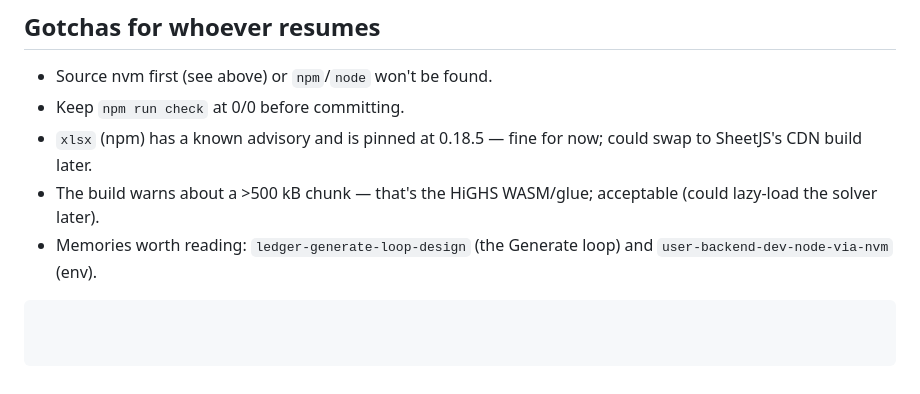
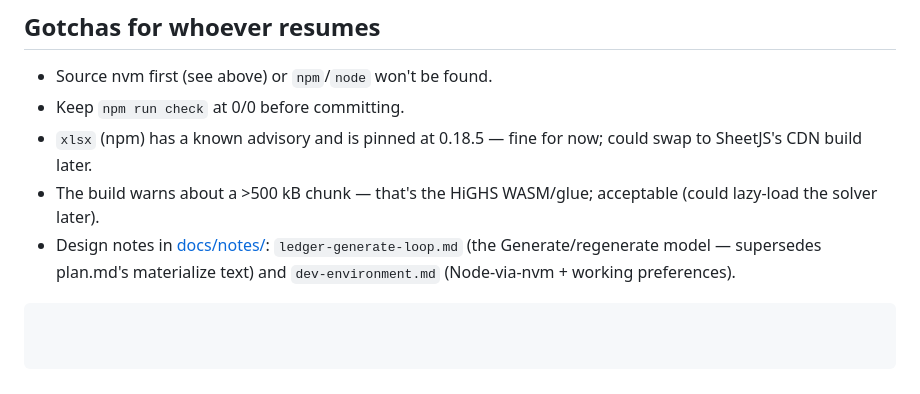
Before and after one commit to ASFaust/rotatool, a Markdown page: PROGRESS.md, the part around the change. GitHub-like rendering.

````diff
--- a/PROGRESS.md
+++ b/PROGRESS.md
@@ -208,6 +208,7 @@ scenario proving it changes the chosen assignment as expected.
   could swap to SheetJS's CDN build later.
 - The build warns about a >500 kB chunk — that's the HiGHS WASM/glue; acceptable
   (could lazy-load the solver later).
-- Memories worth reading: `ledger-generate-loop-design` (the Generate loop) and
-  `user-backend-dev-node-via-nvm` (env).
+- Design notes in [docs/notes/](docs/notes/): `ledger-generate-loop.md` (the
+  Generate/regenerate model — supersedes plan.md's materialize text) and
+  `dev-environment.md` (Node-via-nvm + working preferences).
 ```
````
Also changed, not shown: docs/notes/dev-environment.md (added, +23 -0 lines), docs/notes/ledger-generate-loop.md (added, +43 -0 lines).
